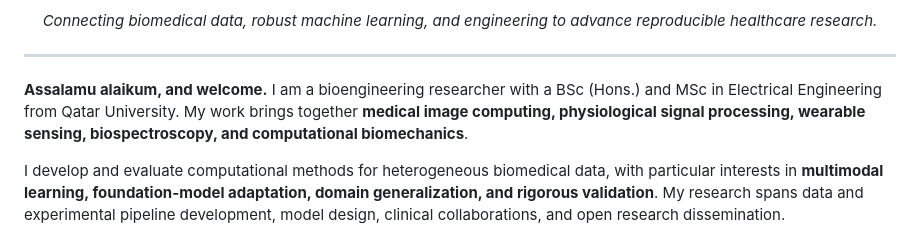
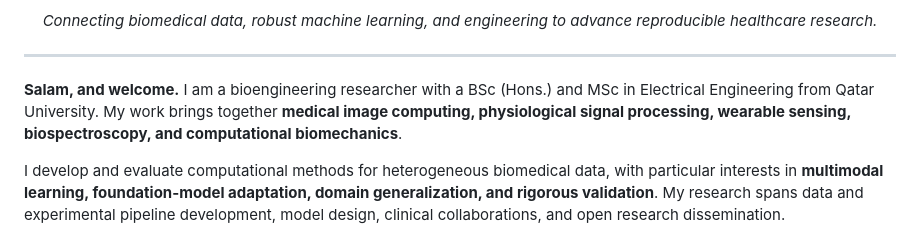
Before and after one commit to Sakib1263/Sakib1263, a Markdown page: README.md, the part around the change. Drawn GitHub-style.

Commit message:
Update greeting from 'Assalamu alaikum' to 'Salam'

```diff
--- a/README.md
+++ b/README.md
@@ -21,7 +21,7 @@
 
 ---
 
-**Assalamu alaikum, and welcome.** I am a bioengineering researcher with a BSc (Hons.) and MSc in Electrical Engineering from Qatar University. My work brings together **medical image computing, physiological signal processing, wearable sensing, biospectroscopy, and computational biomechanics**.
+**Salam, and welcome.** I am a bioengineering researcher with a BSc (Hons.) and MSc in Electrical Engineering from Qatar University. My work brings together **medical image computing, physiological signal processing, wearable sensing, biospectroscopy, and computational biomechanics**.
 
 I develop and evaluate computational methods for heterogeneous biomedical data, with particular interests in **multimodal learning, foundation-model adaptation, domain generalization, and rigorous validation**. My research spans data and experimental pipeline development, model design, clinical collaborations, and open research dissemination.
 
```
